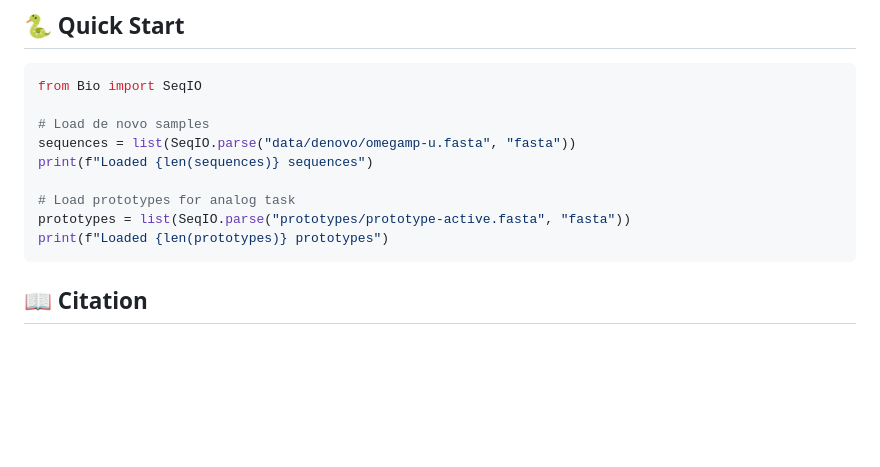
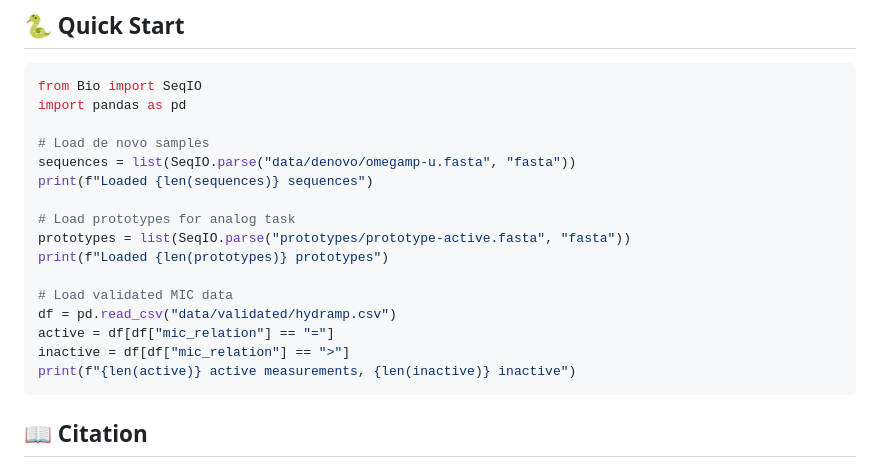
Before and after one commit to gwiazale/amp-generation-benchmark, a Markdown page: README.md, the part around one of its changes. Rendered like a GitHub page; blank space fills up the shorter version.

````diff
--- a/README.md
+++ b/README.md
@@ -62,6 +134,7 @@ my-method,My-Method,denovo,Description here,10.xxxx/xxxxx,https://github.com/...
 
 ```python
 from Bio import SeqIO
+import pandas as pd
 
 # Load de novo samples
 sequences = list(SeqIO.parse("data/denovo/omegamp-u.fasta", "fasta"))
@@ -70,6 +143,12 @@ print(f"Loaded {len(sequences)} sequences")
 # Load prototypes for analog task
 prototypes = list(SeqIO.parse("prototypes/prototype-active.fasta", "fasta"))
 print(f"Loaded {len(prototypes)} prototypes")
+
+# Load validated MIC data
+df = pd.read_csv("data/validated/hydramp.csv")
+active = df[df["mic_relation"] == "="]
+inactive = df[df["mic_relation"] == ">"]
+print(f"{len(active)} active measurements, {len(inactive)} inactive")
 ```
 
 ## 📖 Citation
````
Also changed, not shown: other parts of README.md (+90 -18 lines).
